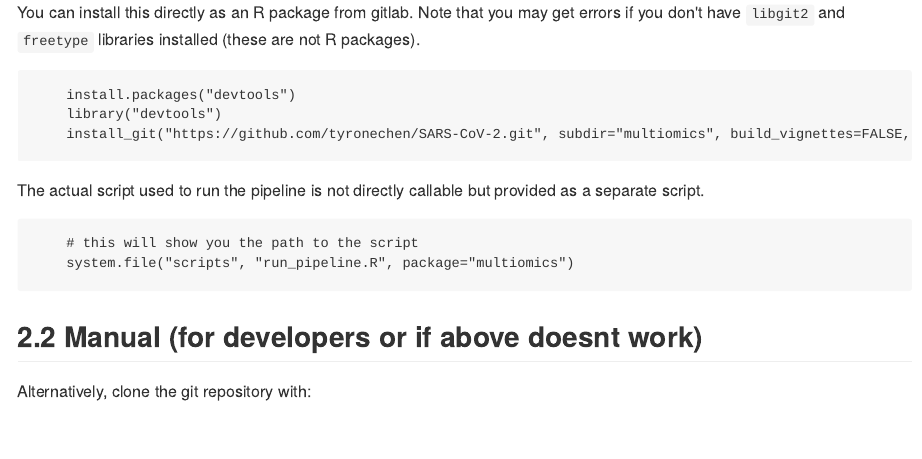
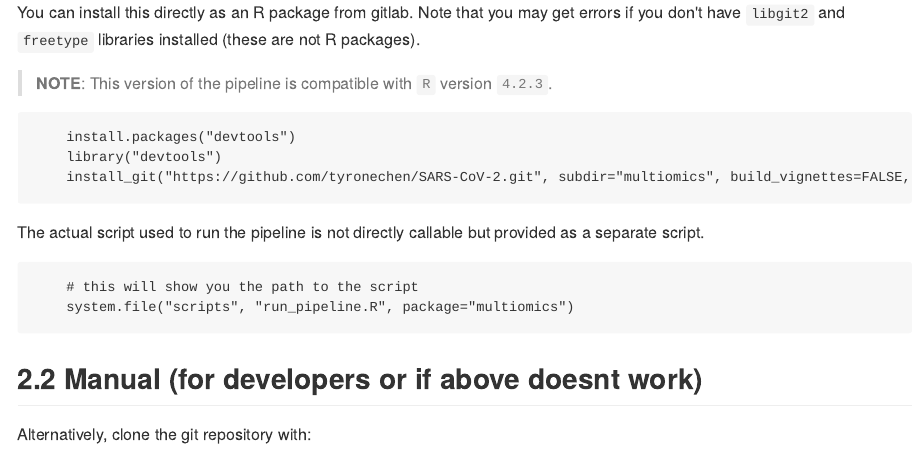
Before and after one commit to tyronechen/SARS-CoV-2, an R Markdown document (multiomics/vignettes/introduction.Rmd): the page in a window 1100 px wide, from 1120 px down. The pictures show the output file introduction.md that the author committed with the source, drawn offline in the style of GitHub.

Commit message:
Add note on 4.2.3 compatibility

````diff
--- a/introduction.md
+++ b/introduction.md
@@ -50,6 +50,8 @@ Contact Sonika Tyagi at <sonika.tyagi@monash.edu>.
 ## 2.1 Quick
 
 You can install this directly as an R package from gitlab. Note that you may get errors if you don't have `libgit2` and `freetype` libraries installed (these are not R packages).
+
+> **NOTE**: This version of the pipeline is compatible with `R` version `4.2.3`.
 
 ```
     install.packages("devtools")
--- a/multiomics/vignettes/introduction.Rmd
+++ b/multiomics/vignettes/introduction.Rmd
@@ -49,6 +49,8 @@ Code in this package and git repository [https://gitlab.com/tyagilab/sars-cov-2/
 # Installation
 
 ## Quick
+
+> **NOTE**: This version of the pipeline is compatible with `R` version `4.2.3`.
 
 You can install this directly as an R package from gitlab:
 
````
Also changed, not shown: README.md.
